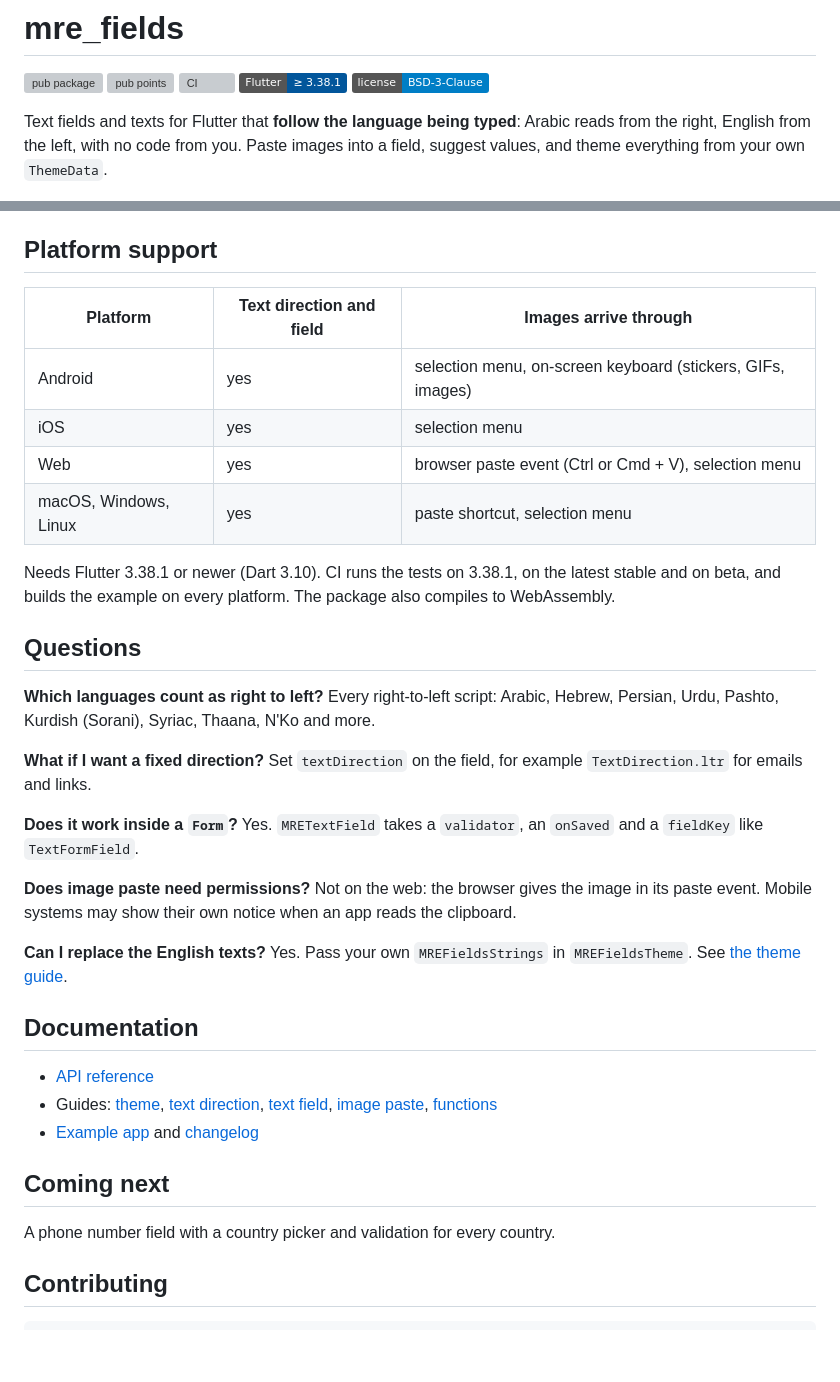
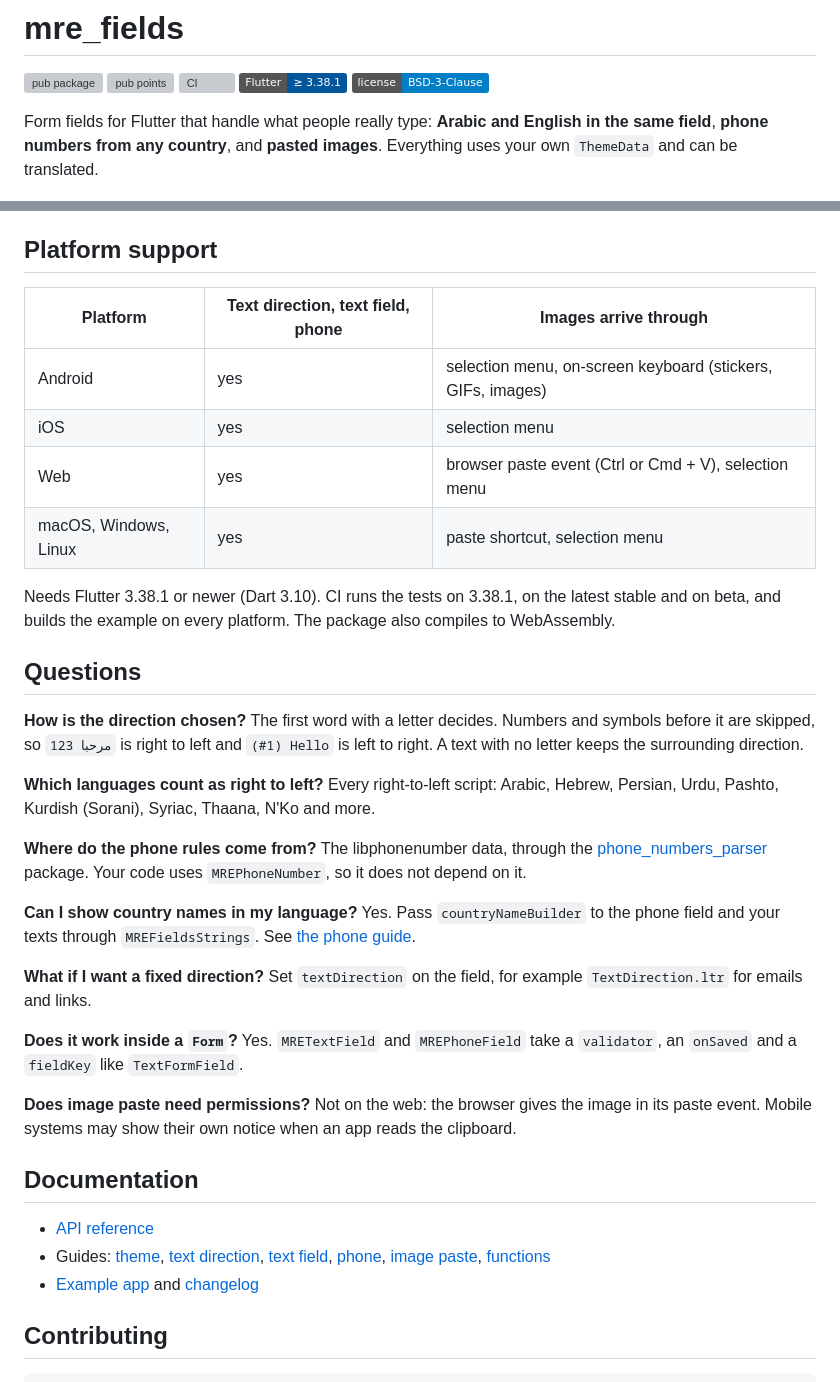
Before and after one commit to elshoram974/mre_fields, a Markdown page: README.md, 2 parts joined by grey strips. Drawn GitHub-style; badges without logos; blank space fills up the shorter version; grey boxes are pictures that could not be loaded.

```diff
--- a/README.md
+++ b/README.md
@@ -6,10 +6,9 @@
 [![Flutter 3.38.1+](https://img.shields.io/badge/Flutter-%E2%89%A5%203.38.1-02569B?logo=flutter&logoColor=white)](#platform-support)
 [![License: BSD-3-Clause](https://img.shields.io/badge/license-BSD--3--Clause-blue.svg)](LICENSE)
 
-Text fields and texts for Flutter that **follow the language being typed**:
-Arabic reads from the right, English from the left, with no code from you.
-Paste images into a field, suggest values, and theme everything from your own
-`ThemeData`.
+Form fields for Flutter that handle what people really type: **Arabic and
+English in the same field**, **phone numbers from any country**, and **pasted
+images**. Everything uses your own `ThemeData` and can be translated.
 
 ![A text field and a plain text follow the language being typed: left to right for English, right to left for Arabic](https://raw.githubusercontent.com/elshoram974/mre_fields/main/doc/images/text-direction.gif)
 
@@ -126,45 +173,53 @@ Dark mode, breakpoints and translated texts are in [the theme guide](doc/theme.m
 
 ## Platform support
 
-| Platform | Text direction and field | Images arrive through |
+| Platform | Text direction, text field, phone | Images arrive through |
 |---|---|---|
 | Android | yes | selection menu, on-screen keyboard (stickers, GIFs, images) |
 | iOS | yes | selection menu |
 | Web | yes | browser paste event (Ctrl or Cmd + V), selection menu |
 | macOS, Windows, Linux | yes | paste shortcut, selection menu |
 
-Needs Flutter 3.38.1 or newer (Dart 3.10). CI runs the tests on 3.38.1, on the latest stable and on beta, and builds the example on every platform. The package also compiles to WebAssembly.
+Needs Flutter 3.38.1 or newer (Dart 3.10). CI runs the tests on 3.38.1, on the
+latest stable and on beta, and builds the example on every platform. The package
+also compiles to WebAssembly.
 
 ## Questions
+
+**How is the direction chosen?** The first word with a letter decides. Numbers
+and symbols before it are skipped, so `123 مرحبا` is right to left and
+`(#1) Hello` is left to right. A text with no letter keeps the surrounding
+direction.
 
 **Which languages count as right to left?** Every right-to-left script:
 Arabic, Hebrew, Persian, Urdu, Pashto, Kurdish (Sorani), Syriac, Thaana, N'Ko
 and more.
 
+**Where do the phone rules come from?** The libphonenumber data, through the
+[phone_numbers_parser](https://pub.dev/packages/phone_numbers_parser) package.
+Your code uses `MREPhoneNumber`, so it does not depend on it.
+
+**Can I show country names in my language?** Yes. Pass `countryNameBuilder` to
+the phone field and your texts through `MREFieldsStrings`. See
+[the phone guide](doc/phone.md).
+
 **What if I want a fixed direction?** Set `textDirection` on the field, for
 example `TextDirection.ltr` for emails and links.
 
-**Does it work inside a `Form`?** Yes. `MRETextField` takes a `validator`, an
-`onSaved` and a `fieldKey` like `TextFormField`.
+**Does it work inside a `Form`?** Yes. `MRETextField` and `MREPhoneField` take a
+`validator`, an `onSaved` and a `fieldKey` like `TextFormField`.
 
 **Does image paste need permissions?** Not on the web: the browser gives the
 image in its paste event. Mobile systems may show their own notice when an app
 reads the clipboard.
 
-**Can I replace the English texts?** Yes. Pass your own `MREFieldsStrings` in
-`MREFieldsTheme`. See [the theme guide](doc/theme.md).
-
 ## Documentation
 
 - [API reference](https://pub.dev/documentation/mre_fields/latest/)
 - Guides: [theme](doc/theme.md), [text direction](doc/text.md),
-  [text field](doc/text_field.md), [image paste](doc/attachments.md),
-  [functions](doc/functions.md)
+  [text field](doc/text_field.md), [phone](doc/phone.md),
+  [image paste](doc/attachments.md), [functions](doc/functions.md)
 - [Example app](example/example.md) and [changelog](CHANGELOG.md)
-
-## Coming next
-
-A phone number field with a country picker and validation for every country.
 
 ## Contributing
 
```
Also changed, not shown: other parts of README.md (+65 -17 lines), CHANGELOG.md (+24 -18 lines), doc/phone.md (added, +219 -0 lines), example/example.md (+67 -3 lines), doc/images/phone-field.gif (added), doc/images/text-direction.gif, 13 other files.
